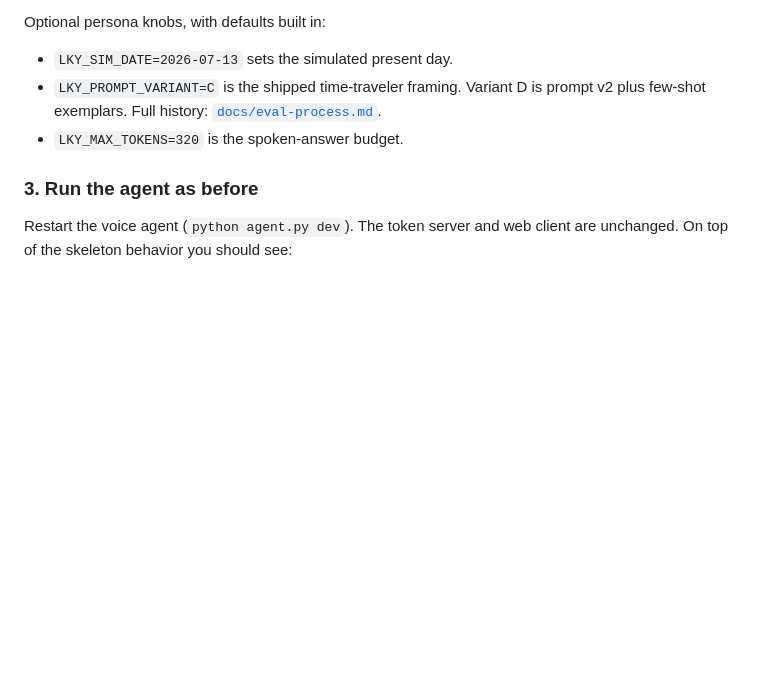
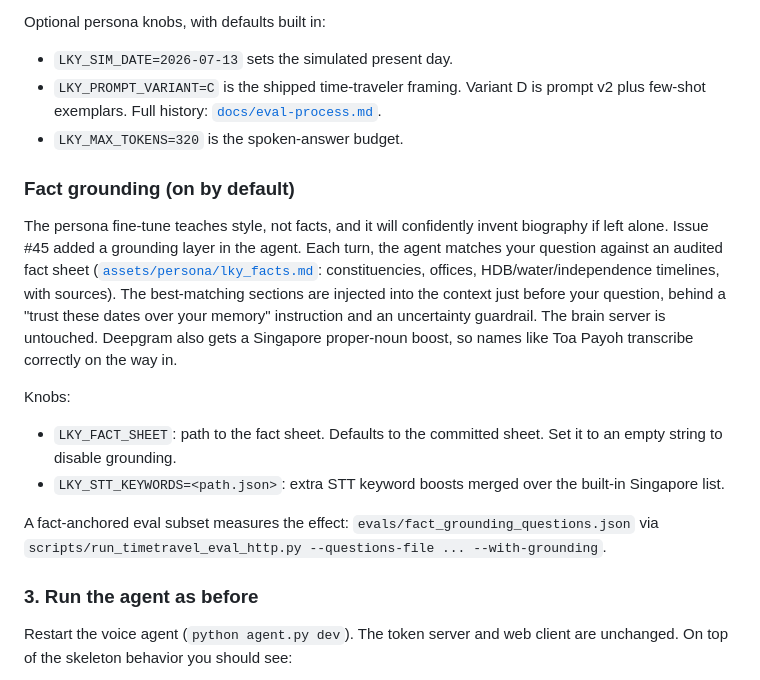
Before and after one commit to pixiiidust/lky-avatar, a Markdown page: README.md, the part around the change. Drawn GitHub-style; blank space fills up the shorter version.

Commit message:
README: document the fact-grounding layer (issue #45) (#49)
New subsection under the brain: what grounding does, the LKY_FACT_SHEET
and LKY_STT_KEYWORDS knobs, and the fact-anchored eval command.

Co-authored-by: Claude Fable 5 <noreply@anthropic.com>

```diff
--- a/README.md
+++ b/README.md
@@ -160,6 +160,30 @@ Optional persona knobs, with defaults built in:
   [`docs/eval-process.md`](docs/eval-process.md).
 - `LKY_MAX_TOKENS=320` is the spoken-answer budget.
 
+### Fact grounding (on by default)
+
+The persona fine-tune teaches style, not facts, and it will confidently
+invent biography if left alone. Issue #45 added a grounding layer in the
+agent. Each turn, the agent matches your question against an audited fact
+sheet ([`assets/persona/lky_facts.md`](assets/persona/lky_facts.md):
+constituencies, offices, HDB/water/independence timelines, with sources).
+The best-matching sections are injected into the context just before your
+question, behind a "trust these dates over your memory" instruction and an
+uncertainty guardrail. The brain server is untouched. Deepgram also gets a
+Singapore proper-noun boost, so names like Toa Payoh transcribe correctly
+on the way in.
+
+Knobs:
+
+- `LKY_FACT_SHEET`: path to the fact sheet. Defaults to the committed
+  sheet. Set it to an empty string to disable grounding.
+- `LKY_STT_KEYWORDS=<path.json>`: extra STT keyword boosts merged over the
+  built-in Singapore list.
+
+A fact-anchored eval subset measures the effect:
+`evals/fact_grounding_questions.json` via
+`scripts/run_timetravel_eval_http.py --questions-file ... --with-grounding`.
+
 ### 3. Run the agent as before
 
 Restart the voice agent (`python agent.py dev`). The token server and web
```
